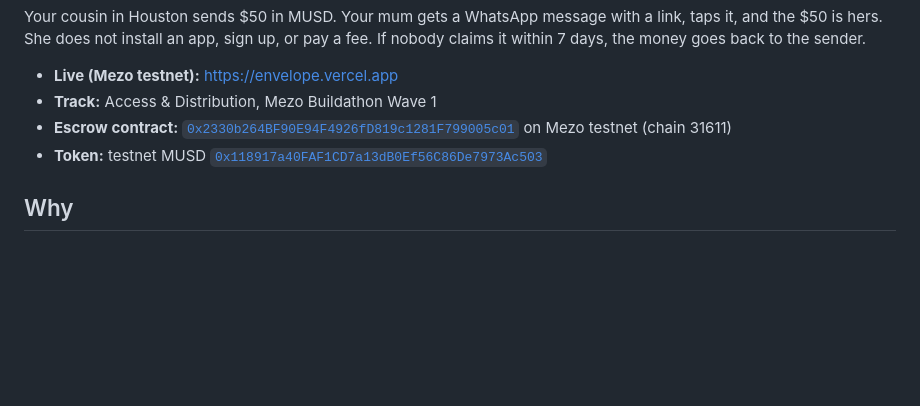
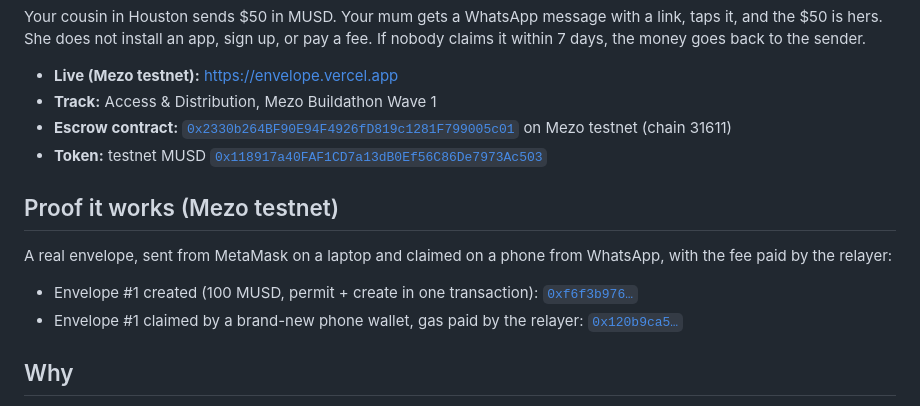
Before and after one commit to imprint-hash/envelope, a Markdown page: README.md, the part around the change. Drawn GitHub-style; blank space fills up the shorter version.

Commit message:
README: on-chain proof of a real send and claim

```diff
--- a/README.md
+++ b/README.md
@@ -8,6 +8,13 @@ Your cousin in Houston sends $50 in MUSD. Your mum gets a WhatsApp message with
 - **Track:** Access & Distribution, Mezo Buildathon Wave 1
 - **Escrow contract:** [`0x2330b264BF90E94F4926fD819c1281F799005c01`](https://explorer.test.mezo.org/address/0x2330b264BF90E94F4926fD819c1281F799005c01) on Mezo testnet (chain 31611)
 - **Token:** testnet MUSD [`0x118917a40FAF1CD7a13dB0Ef56C86De7973Ac503`](https://explorer.test.mezo.org/address/0x118917a40FAF1CD7a13dB0Ef56C86De7973Ac503)
+
+## Proof it works (Mezo testnet)
+
+A real envelope, sent from MetaMask on a laptop and claimed on a phone from WhatsApp, with the fee paid by the relayer:
+
+- Envelope #1 created (100 MUSD, permit + create in one transaction): [`0xf6f3b976…`](https://explorer.test.mezo.org/tx/0xf6f3b97655d491f7075631c9317bf2cb457932c4bb926c72cdc5bcb4f59eff5c)
+- Envelope #1 claimed by a brand-new phone wallet, gas paid by the relayer: [`0x120b9ca5…`](https://explorer.test.mezo.org/tx/0x120b9ca57a235ab7432f89164956139f0e675f6406aa2e7d7e45d98a48addcb3)
 
 ## Why
 
```
